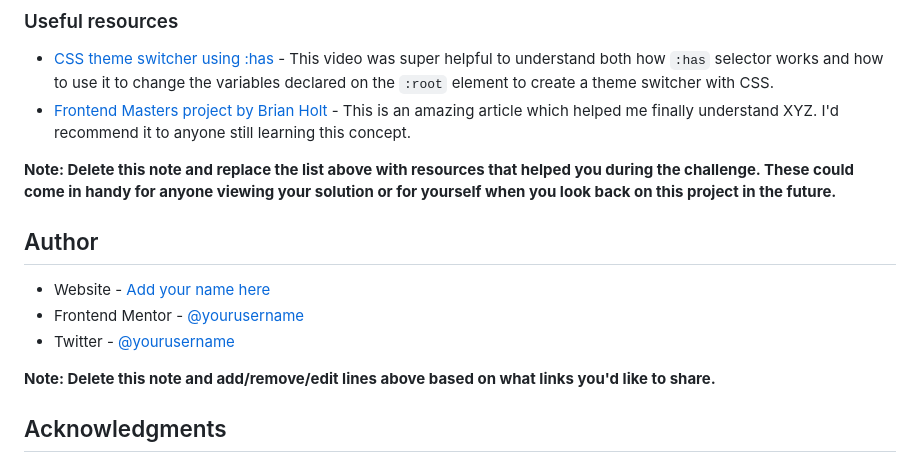
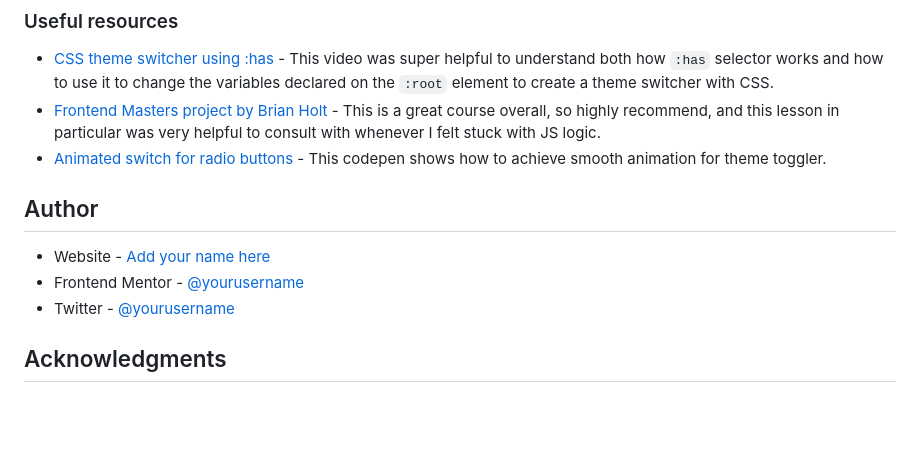
Before and after one commit to WitchDevelops/Calculator-JS, a Markdown page: README-template.md, the part around the change. Drawn GitHub-style; blank space fills up the shorter version.

Commit message:
add codepen to resources

```diff
--- a/README-template.md
+++ b/README-template.md
@@ -65,9 +65,9 @@ One drawback of implementing a theme switcher combined with a radio input is tha
 ### Useful resources
 
 - [CSS theme switcher using :has](https://www.youtube.com/watch?v=fyuao3G-2qg&ab_channel=KevinPowell) - This video was super helpful to understand both how `:has` selector works and how to use it to change the variables declared on the `:root` element to create a theme switcher with CSS.
-- [Frontend Masters project by Brian Holt](https://btholt.github.io/complete-intro-to-web-dev-v3/lessons/putting-it-all-together/project) - This is an amazing article which helped me finally understand XYZ. I'd recommend it to anyone still learning this concept.
+- [Frontend Masters project by Brian Holt](https://btholt.github.io/complete-intro-to-web-dev-v3/lessons/putting-it-all-together/project) - This is a great course overall, so highly recommend, and this lesson in particular was very helpful to consult with whenever I felt stuck with JS logic.
+- [Animated switch for radio buttons](https://p.bdir.in/demo/Animated-switch-for-radio-buttons-css-only/12042) - This codepen shows how to achieve smooth animation for theme toggler.
 
-**Note: Delete this note and replace the list above with resources that helped you during the challenge. These could come in handy for anyone viewing your solution or for yourself when you look back on this project in the future.**
 
 ## Author
 
@@ -75,7 +75,6 @@ One drawback of implementing a theme switcher combined with a radio input is tha
 - Frontend Mentor - [@yourusername](https://www.frontendmentor.io/profile/yourusername)
 - Twitter - [@yourusername](https://www.twitter.com/yourusername)
 
-**Note: Delete this note and add/remove/edit lines above based on what links you'd like to share.**
 
 ## Acknowledgments
 
```
